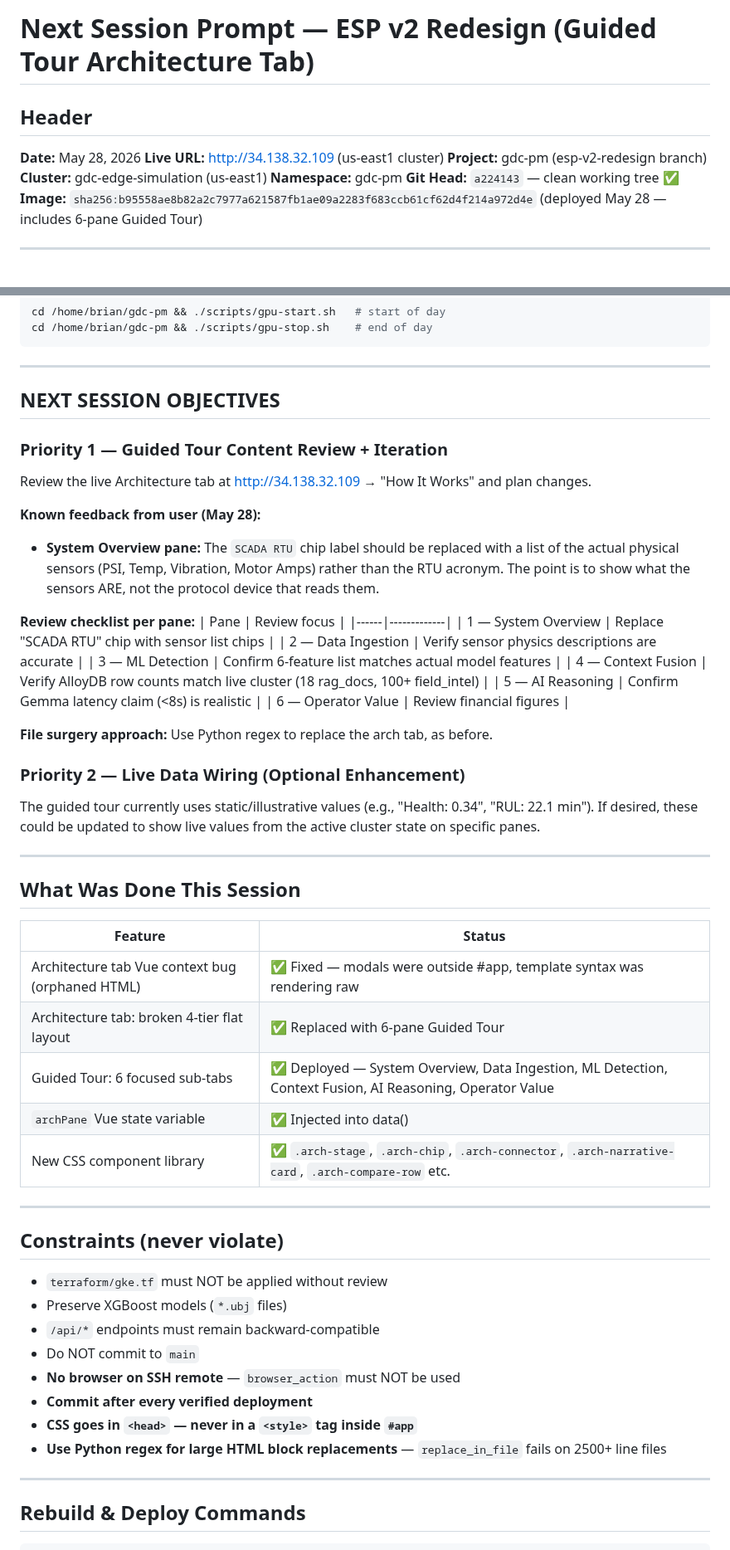
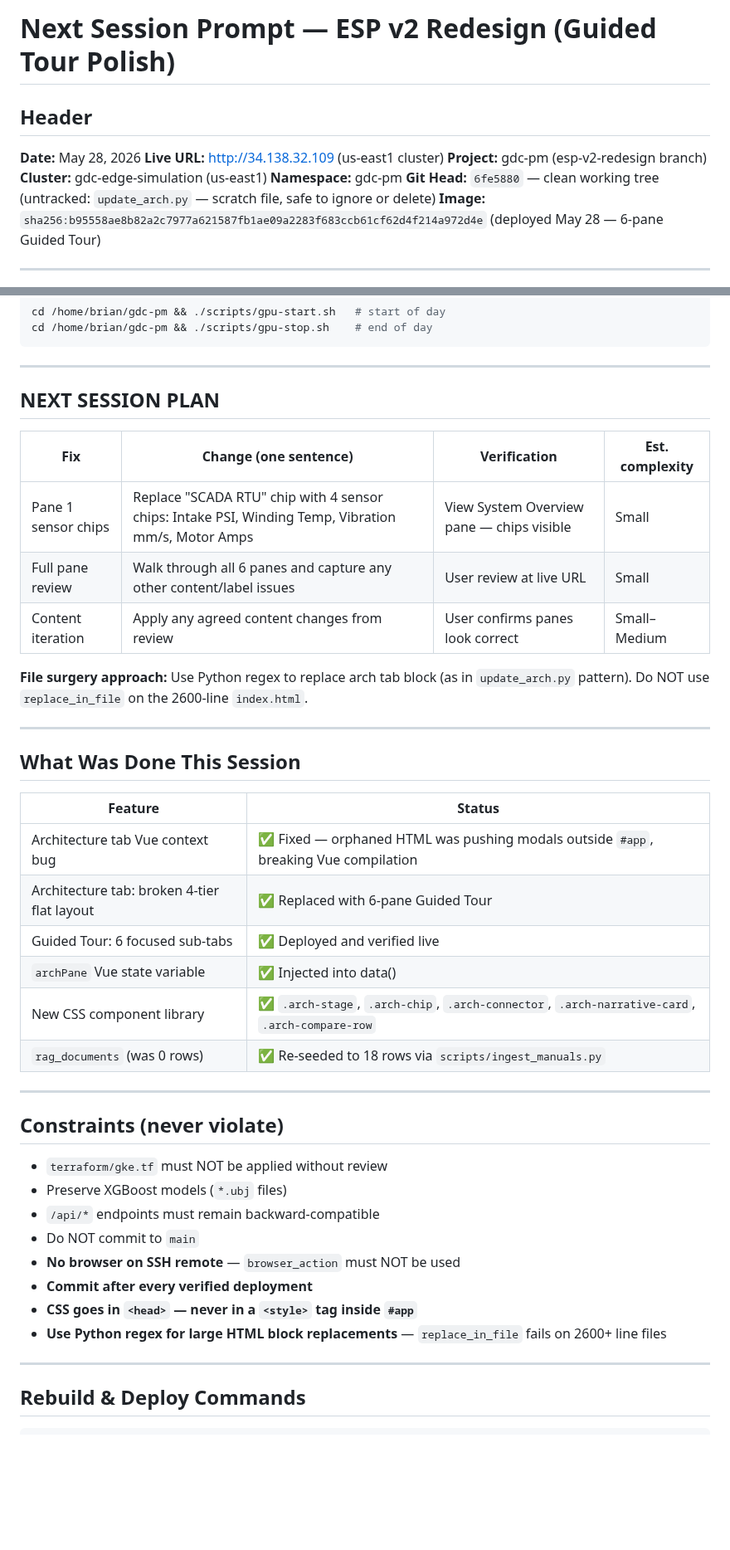
Before and after one commit to bdau-goog/gdc-pm, a Markdown page: docs/NEXT_SESSION_PROMPT.md, 2 parts joined by grey strips. Shown at 83% size. Drawn GitHub-style; blank space fills up the shorter version.

Commit message:
Session wrap: final handoff

```diff
--- a/docs/NEXT_SESSION_PROMPT.md
+++ b/docs/NEXT_SESSION_PROMPT.md
@@ -1,4 +1,4 @@
-# Next Session Prompt — ESP v2 Redesign (Guided Tour Architecture Tab)
+# Next Session Prompt — ESP v2 Redesign (Guided Tour Polish)
 
 ## Header
 **Date:** May 28, 2026
@@ -6,8 +6,8 @@
 **Project:** gdc-pm (esp-v2-redesign branch)
 **Cluster:** gdc-edge-simulation (us-east1)
 **Namespace:** gdc-pm
-**Git Head:** `a224143` — clean working tree ✅
-**Image:** `sha256:b95558ae8b82a2c7977a621587fb1ae09a2283f683ccb61cf62d4f214a972d4e` (deployed May 28 — includes 6-pane Guided Tour)
+**Git Head:** `6fe5880` — clean working tree (untracked: `update_arch.py` — scratch file, safe to ignore or delete)
+**Image:** `sha256:b95558ae8b82a2c7977a621587fb1ae09a2283f683ccb61cf62d4f214a972d4e` (deployed May 28 — 6-pane Guided Tour)
 
 ---
 
@@ -62,30 +64,15 @@ cd /home/brian/gdc-pm && ./scripts/gpu-stop.sh    # end of day
 
 ---
 
-## NEXT SESSION OBJECTIVES
+## NEXT SESSION PLAN
 
-### Priority 1 — Guided Tour Content Review + Iteration
+| Fix | Change (one sentence) | Verification | Est. complexity |
+|-----|----------------------|--------------|-----------------|
+| Pane 1 sensor chips | Replace "SCADA RTU" chip with 4 sensor chips: Intake PSI, Winding Temp, Vibration mm/s, Motor Amps | View System Overview pane — chips visible | Small |
+| Full pane review | Walk through all 6 panes and capture any other content/label issues | User review at live URL | Small |
+| Content iteration | Apply any agreed content changes from review | User confirms panes look correct | Small–Medium |
 
-Review the live Architecture tab at http://34.138.32.109 → "How It Works" and plan changes.
-
-**Known feedback from user (May 28):**
-- **System Overview pane:** The `SCADA RTU` chip label should be replaced with a list of the actual physical sensors (PSI, Temp, Vibration, Motor Amps) rather than the RTU acronym. The point is to show what the sensors ARE, not the protocol device that reads them.
-
-**Review checklist per pane:**
-| Pane | Review focus |
-|------|-------------|
-| 1 — System Overview | Replace "SCADA RTU" chip with sensor list chips |
-| 2 — Data Ingestion | Verify sensor physics descriptions are accurate |
-| 3 — ML Detection | Confirm 6-feature list matches actual model features |
-| 4 — Context Fusion | Verify AlloyDB row counts match live cluster (18 rag_docs, 100+ field_intel) |
-| 5 — AI Reasoning | Confirm Gemma latency claim (<8s) is realistic |
-| 6 — Operator Value | Review financial figures |
-
-**File surgery approach:** Use Python regex to replace the arch tab, as before.
-
-### Priority 2 — Live Data Wiring (Optional Enhancement)
-
-The guided tour currently uses static/illustrative values (e.g., "Health: 0.34", "RUL: 22.1 min"). If desired, these could be updated to show live values from the active cluster state on specific panes.
+**File surgery approach:** Use Python regex to replace arch tab block (as in `update_arch.py` pattern). Do NOT use `replace_in_file` on the 2600-line `index.html`.
 
 ---
 
@@ -93,11 +80,12 @@ The guided tour currently uses static/illustrative values (e.g., "Health: 0.34",
 
 | Feature | Status |
 |---------|--------|
-| Architecture tab Vue context bug (orphaned HTML) | ✅ Fixed — modals were outside #app, template syntax was rendering raw |
+| Architecture tab Vue context bug | ✅ Fixed — orphaned HTML was pushing modals outside `#app`, breaking Vue compilation |
 | Architecture tab: broken 4-tier flat layout | ✅ Replaced with 6-pane Guided Tour |
-| Guided Tour: 6 focused sub-tabs | ✅ Deployed — System Overview, Data Ingestion, ML Detection, Context Fusion, AI Reasoning, Operator Value |
+| Guided Tour: 6 focused sub-tabs | ✅ Deployed and verified live |
 | `archPane` Vue state variable | ✅ Injected into data() |
-| New CSS component library | ✅ `.arch-stage`, `.arch-chip`, `.arch-connector`, `.arch-narrative-card`, `.arch-compare-row` etc. |
+| New CSS component library | ✅ `.arch-stage`, `.arch-chip`, `.arch-connector`, `.arch-narrative-card`, `.arch-compare-row` |
+| `rag_documents` (was 0 rows) | ✅ Re-seeded to 18 rows via `scripts/ingest_manuals.py` |
 
 ---
 
@@ -109,7 +97,7 @@ The guided tour currently uses static/illustrative values (e.g., "Health: 0.34",
 - **No browser on SSH remote** — `browser_action` must NOT be used
 - **Commit after every verified deployment**
 - **CSS goes in `<head>` — never in a `<style>` tag inside `#app`**
-- **Use Python regex for large HTML block replacements** — `replace_in_file` fails on 2500+ line files
+- **Use Python regex for large HTML block replacements** — `replace_in_file` fails on 2600+ line files
 
 ---
 
```
Also changed, not shown: other parts of docs/NEXT_SESSION_PROMPT.md (+29 -16 lines).
